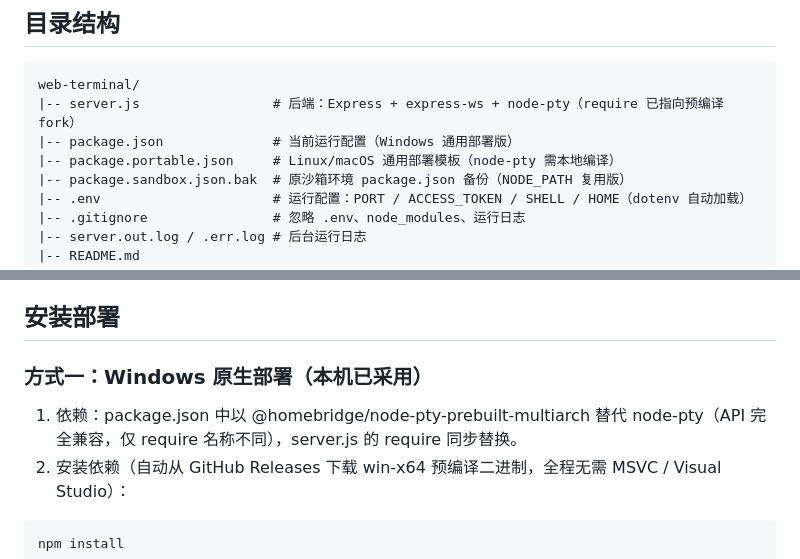
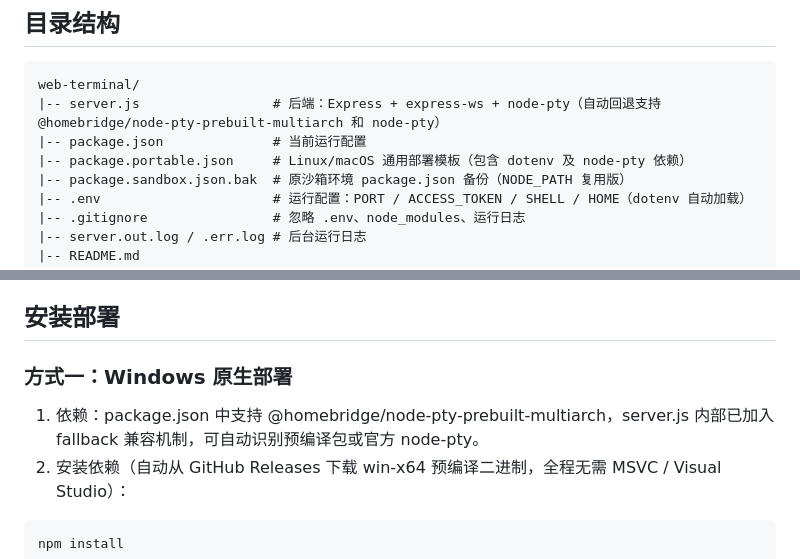
Before and after one commit to fl85426/web-terminal, a Markdown page: README.md, 2 parts joined by grey strips. Rendered like a GitHub page.

Commit message:
docs: update README with deployment and fallback details
Co-authored-by: fl85426 <275886497+fl85426@users.noreply.github.com>

````diff
--- a/README.md
+++ b/README.md
@@ -17,9 +17,9 @@
 
 ```
 web-terminal/
-|-- server.js                 # 后端：Express + express-ws + node-pty（require 已指向预编译 fork）
-|-- package.json              # 当前运行配置（Windows 通用部署版）
-|-- package.portable.json     # Linux/macOS 通用部署模板（node-pty 需本地编译）
+|-- server.js                 # 后端：Express + express-ws + node-pty（自动回退支持 @homebridge/node-pty-prebuilt-multiarch 和 node-pty）
+|-- package.json              # 当前运行配置
+|-- package.portable.json     # Linux/macOS 通用部署模板（包含 dotenv 及 node-pty 依赖）
 |-- package.sandbox.json.bak  # 原沙箱环境 package.json 备份（NODE_PATH 复用版）
 |-- .env                      # 运行配置：PORT / ACCESS_TOKEN / SHELL / HOME（dotenv 自动加载）
 |-- .gitignore                # 忽略 .env、node_modules、运行日志
@@ -63,9 +63,9 @@ HOME=C:\Users\你的用户名
 
 ## 安装部署
 
-### 方式一：Windows 原生部署（本机已采用）
+### 方式一：Windows 原生部署
 
-1. 依赖：package.json 中以 @homebridge/node-pty-prebuilt-multiarch 替代 node-pty（API 完全兼容，仅 require 名称不同），server.js 的 require 同步替换。
+1. 依赖：package.json 中支持 @homebridge/node-pty-prebuilt-multiarch，server.js 内部已加入 fallback 兼容机制，可自动识别预编译包或官方 node-pty。
 2. 安装依赖（自动从 GitHub Releases 下载 win-x64 预编译二进制，全程无需 MSVC / Visual Studio）：
 
 ```
````
